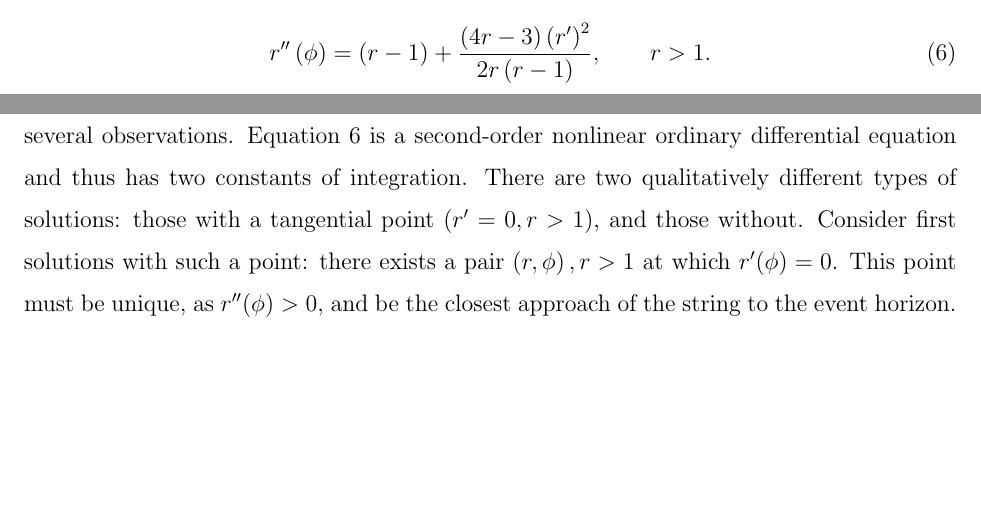
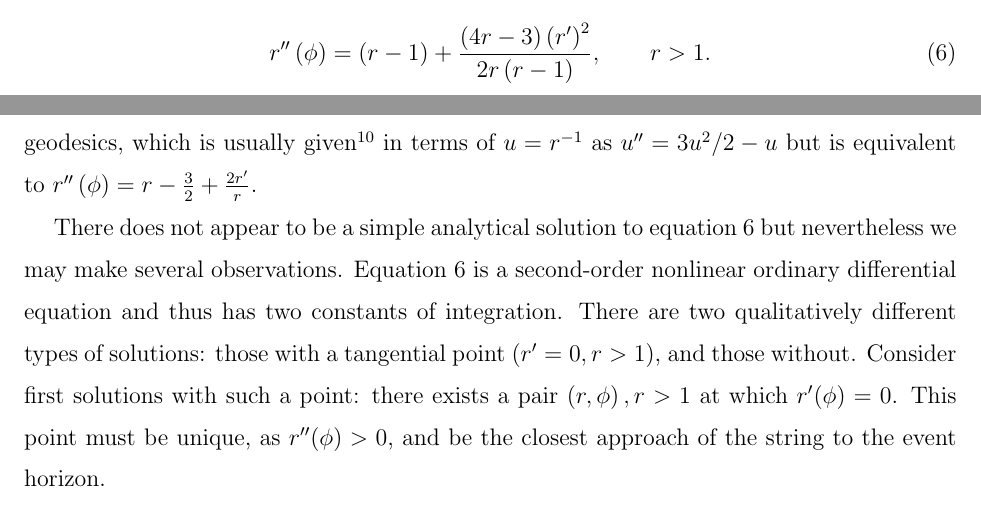
Before and after one commit to RobinHankin/string, a LaTeX paper (string_jpam.tex): two parts of pages 3 and 4 of 13, joined at a grey line, cut so that both start at the same text, the shorter picture padded with empty space. Compiled offline with pdfLaTeX; a missing bibliography style is replaced by a similar one.

Commit message:
fixes #14

```diff
--- a/string_jpam.tex
+++ b/string_jpam.tex
@@ -165,14 +167,17 @@ Figure~\ref{flamm}.
+geodesics, which is usually given~\cite{wald} in terms of $u=r^{-1}$
+as $u''=3u^2/2-u$ but is equivalent
+to~$r''\left(\phi\right)=r-\frac{3}{2}+\frac{2r'}{r}$.
 
-There does not appear to be a simple analytical solution but
-nevertheless we may make several observations.
-Equation~\ref{rdashdash} is a second-order nonlinear ordinary
-differential equation and thus has two constants of integration.
-There are two qualitatively different types of solutions: those with a
-tangential point ($r'=0,r>1$), and those without.  Consider first
-solutions with such a point: there exists a pair~$\left(r,\phi\right),
-r>1$ at which~$r'(\phi)=0$.  This point must be unique,
-as~$r''(\phi)>0$, and be the closest approach of the string to the
-event horizon.
+There does not appear to be a simple analytical solution to
+equation~\ref{rdashdash} but nevertheless we may make several
+observations.  Equation~\ref{rdashdash} is a second-order nonlinear
+ordinary differential equation and thus has two constants of
+integration.  There are two qualitatively different types of
+solutions: those with a tangential point ($r'=0,r>1$), and those
+without.  Consider first solutions with such a point: there exists a
+pair~$\left(r,\phi\right), r>1$ at which~$r'(\phi)=0$.  This point
+must be unique, as~$r''(\phi)>0$, and be the closest approach of the
+string to the event horizon.
 
 Further, because the system is symmetrical
 under~$\phi\longrightarrow-\phi$, the string must be symmetrical about
```
Also changed, not shown: stringrefs.bib (+9 -3 lines), string_jpam.tex (6 more changed lines).
